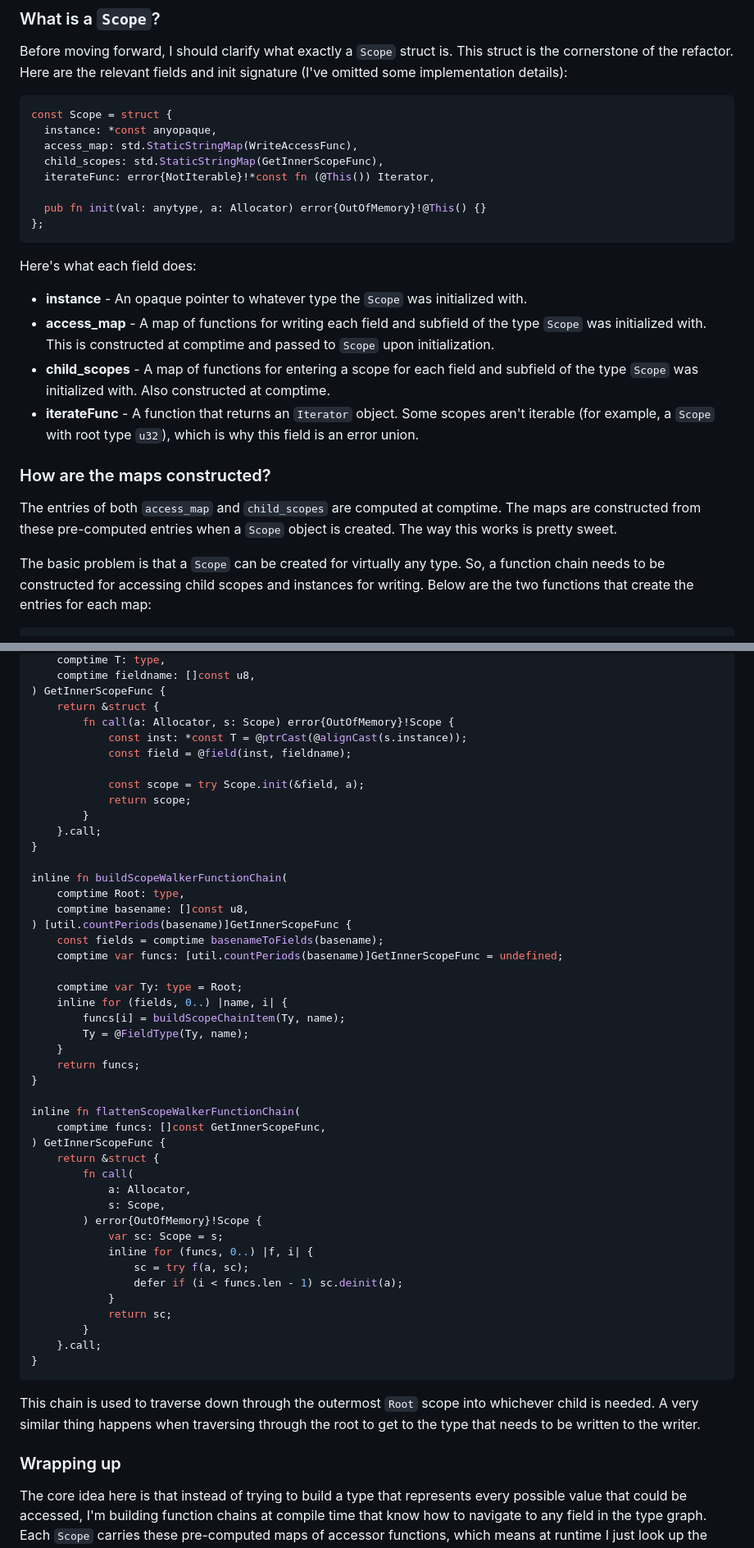
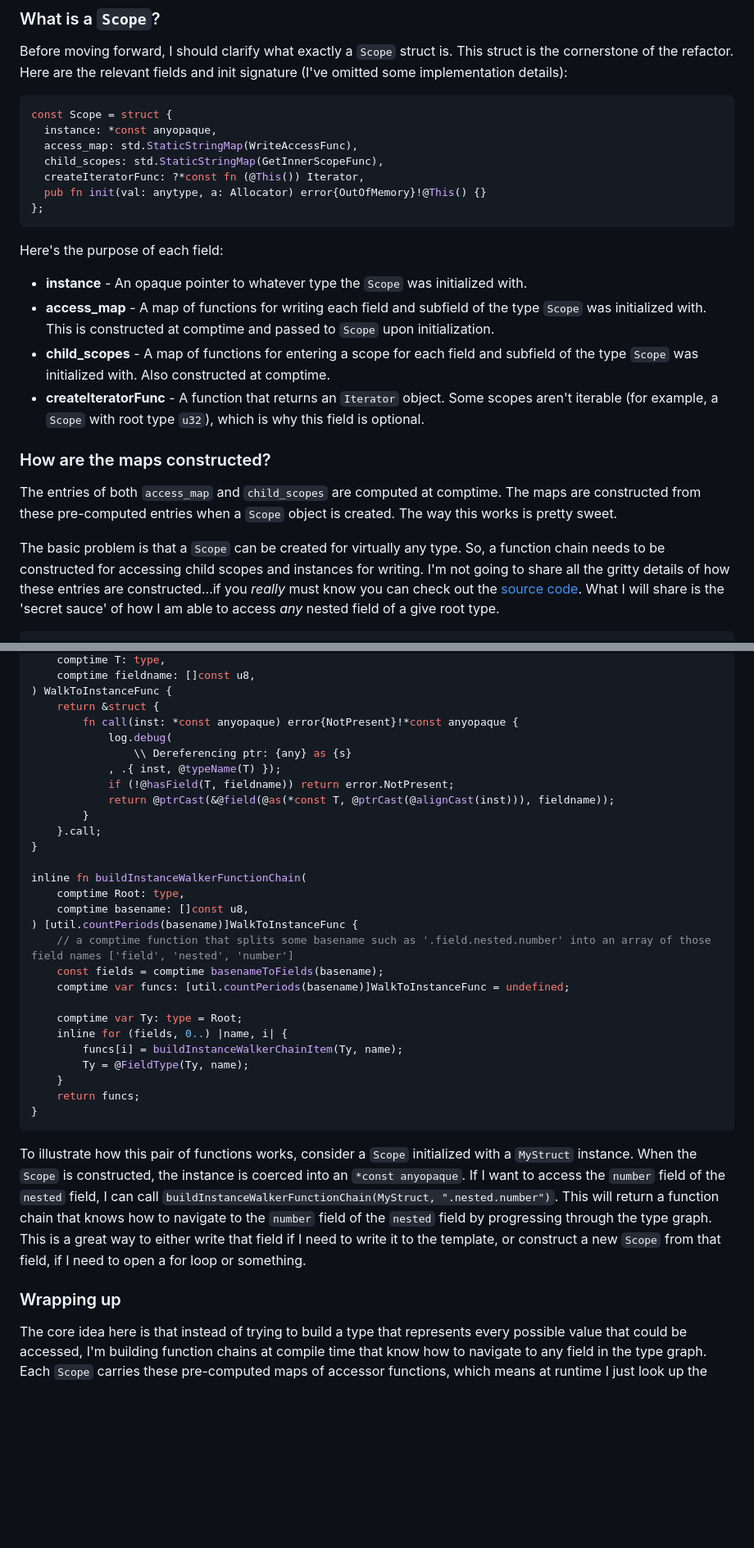
Before and after one commit to voidKandy/zortfolio, a Markdown page: serve/blog/zemplate_refactorPt2.md, 2 parts joined by grey strips. Shown at 82% size. Drawn GitHub-style; blank space fills up the shorter version.

````diff
--- a/serve/blog/zemplate_refactorPt2.md
+++ b/serve/blog/zemplate_refactorPt2.md
@@ -91,23 +88,21 @@ const Scope = struct {
   instance: *const anyopaque,
   access_map: std.StaticStringMap(WriteAccessFunc),
   child_scopes: std.StaticStringMap(GetInnerScopeFunc),
-  iterateFunc: error{NotIterable}!*const fn (@This()) Iterator,
-
+  createIteratorFunc: ?*const fn (@This()) Iterator,
   pub fn init(val: anytype, a: Allocator) error{OutOfMemory}!@This() {}
 };
 ```
 
-Here's what each field does:
+Here's the purpose of each field:
 
 + **instance** - An opaque pointer to whatever type the `Scope` was initialized with.
 + **access_map** - A map of functions for writing each field and subfield of the type `Scope` was initialized with. This is constructed at comptime and passed to `Scope` upon initialization.
 + **child_scopes** - A map of functions for entering a scope for each field and subfield of the type `Scope` was initialized with. Also constructed at comptime.
-+ **iterateFunc** - A function that returns an `Iterator` object. Some scopes aren't iterable (for example, a `Scope` with root type `u32`), which is why this field is an error union.
++ **createIteratorFunc** - A function that returns an `Iterator` object. Some scopes aren't iterable (for example, a `Scope` with root type `u32`), which is why this field is optional.
 
 ### How are the maps constructed?
 
 The entries of both `access_map` and `child_scopes` are computed at comptime. The maps are constructed from these pre-computed entries when a `Scope` object is created. The way this works is pretty sweet.
 
-The basic problem is that a `Scope` can be created for virtually any type. So, a function chain needs to be constructed for accessing child scopes and instances for writing. Below are the two functions that create the entries for each map:
-
+The basic problem is that a `Scope` can be created for virtually any type. So, a function chain needs to be constructed for accessing child scopes and instances for writing. I'm not going to share all the gritty details of how these entries are constructed...if you *really* must know you can check out the [source code](https://github.com/voidKandy/zemplate/blob/dev/src/Scope.zig). What I will share is the 'secret sauce' of how I am able to access *any* nested field of a give root type.
 ```zig
@@ -237,53 +110,34 @@ inline fn buildScopeChainItem(
     comptime T: type,
     comptime fieldname: []const u8,
-) GetInnerScopeFunc {
+) WalkToInstanceFunc {
     return &struct {
-        fn call(a: Allocator, s: Scope) error{OutOfMemory}!Scope {
-            const inst: *const T = @ptrCast(@alignCast(s.instance));
-            const field = @field(inst, fieldname);
-
-            const scope = try Scope.init(&field, a);
-            return scope;
+        fn call(inst: *const anyopaque) error{NotPresent}!*const anyopaque {
+            log.debug(
+                \\ Dereferencing ptr: {any} as {s}
+            , .{ inst, @typeName(T) });
+            if (!@hasField(T, fieldname)) return error.NotPresent;
+            return @ptrCast(&@field(@as(*const T, @ptrCast(@alignCast(inst))), fieldname));
         }
     }.call;
 }
 
-inline fn buildScopeWalkerFunctionChain(
+inline fn buildInstanceWalkerFunctionChain(
     comptime Root: type,
     comptime basename: []const u8,
-) [util.countPeriods(basename)]GetInnerScopeFunc {
+) [util.countPeriods(basename)]WalkToInstanceFunc {
+    // a comptime function that splits some basename such as '.field.nested.number' into an array of those field names ['field', 'nested', 'number']
     const fields = comptime basenameToFields(basename);
-    comptime var funcs: [util.countPeriods(basename)]GetInnerScopeFunc = undefined;
+    comptime var funcs: [util.countPeriods(basename)]WalkToInstanceFunc = undefined;
 
     comptime var Ty: type = Root;
     inline for (fields, 0..) |name, i| {
-        funcs[i] = buildScopeChainItem(Ty, name);
+        funcs[i] = buildInstanceWalkerChainItem(Ty, name);
         Ty = @FieldType(Ty, name);
     }
     return funcs;
 }
-
-inline fn flattenScopeWalkerFunctionChain(
-    comptime funcs: []const GetInnerScopeFunc,
-) GetInnerScopeFunc {
-    return &struct {
-        fn call(
-            a: Allocator,
-            s: Scope,
-        ) error{OutOfMemory}!Scope {
-            var sc: Scope = s;
-            inline for (funcs, 0..) |f, i| {
-                sc = try f(a, sc);
-                defer if (i < funcs.len - 1) sc.deinit(a);
-            }
-            return sc;
-        }
-    }.call;
-}
 ```
-
-This chain is used to traverse down through the outermost `Root` scope into whichever child is needed. A very similar thing happens when traversing through the root to get to the type that needs to be written to the writer.
+To illustrate how this pair of functions works, consider a `Scope` initialized with a `MyStruct` instance. When the `Scope` is constructed, the instance is coerced into an `*const anyopaque`. If I want to access the `number` field of the `nested` field, I can call `buildInstanceWalkerFunctionChain(MyStruct, ".nested.number")`. This will return a function chain that knows how to navigate to the `number` field of the `nested` field by progressing through the type graph. This is a great way to either write that field if I need to write it to the template, or construct a new `Scope` from that field, if I need to open a for loop or something.
 
 ### Wrapping up
-
 The core idea here is that instead of trying to build a type that represents every possible value that could be accessed, I'm building function chains at compile time that know how to navigate to any field in the type graph. Each `Scope` carries these pre-computed maps of accessor functions, which means at runtime I just look up the right function and call it. It's cleaner, scales better with nested types, and honestly just makes more sense conceptually.
````
Also changed, not shown: other parts of serve/blog/zemplate_refactorPt2.md (+17 -142 lines).
